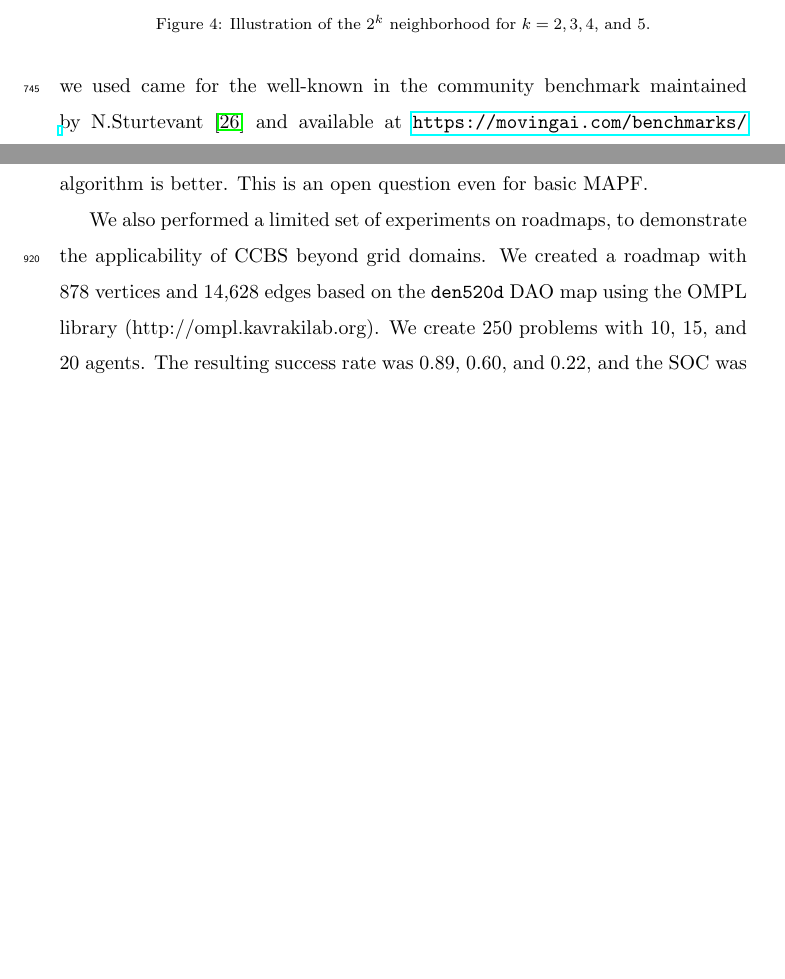
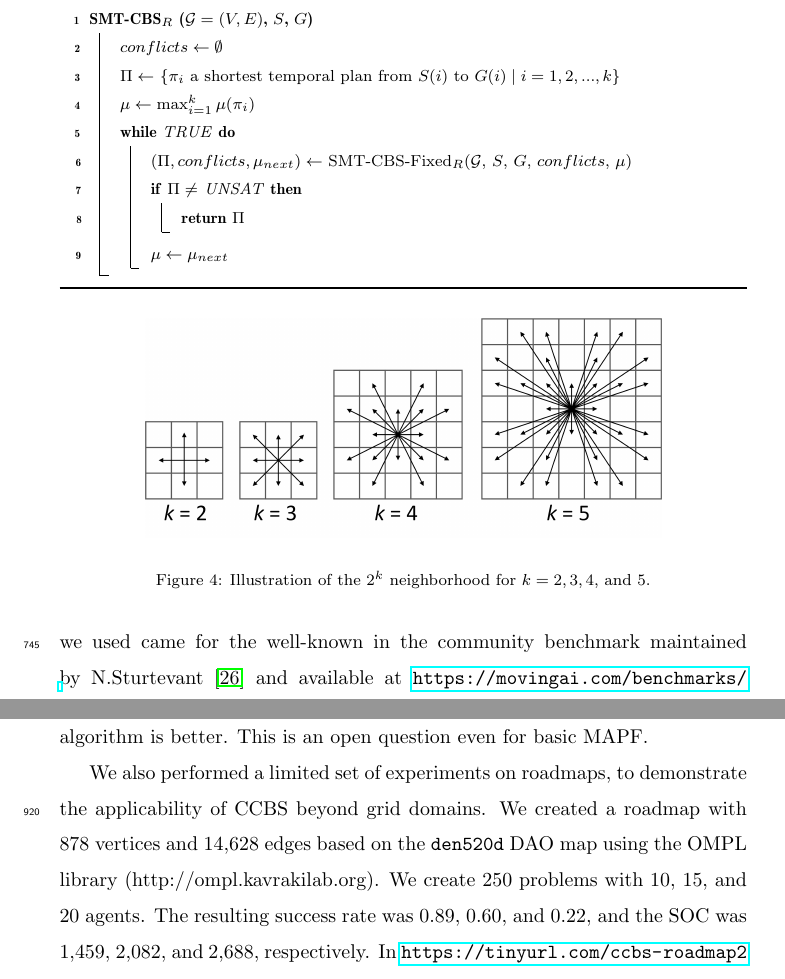
Before and after one commit to ronistern/Continuous-Time-MAPF---AIJ-paper, a LaTeX paper (main.tex): two parts of pages 31 and 37 of 49 before the commit and two parts of pages 31 and 38 of 49 after it, joined at a grey line, cut at the place of the change, the shorter picture padded with empty space. Compiled offline with pdfLaTeX.

Commit message:
txs auto checkin

```diff
--- a/main.tex
+++ b/main.tex
@@ -1430,7 +1430,23 @@ The resulting propositional formula is used in our algorithm as the \ps.
 
 
 \subsection{Finding Optimal Makespan Solutions}
-
+\begin{algorithm}[h]
+	\begin{footnotesize}
+		\SetKwBlock{NRICL}{SMT-CBS$_R$ ($\mathcal{G}=(V,E)$, \source, \target)}{end} \NRICL{
+			$conflicts \gets \emptyset$\\
+			$\Pi \gets$ $\{\pi_i$ a shortest temporal plan from $\source(i)$ to $\target(i)\;|\;i = 1,2,...,k\}$ \\
+			$\mu \gets \max_{i=1}^k{\mu(\pi_i)}$ \\
+			\While {$\mathit{TRUE}$}{
+				$(\Pi,conflicts,\mu_{next}) \gets$ SMT-CBS-Fixed$_R$($\mathcal{G}$, $\source$, $\target$, $conflicts$, $\mu$)\\
+				\If {$\Pi \neq$ UNSAT}{
+					\Return $\Pi$\\
+				}
+				$\mu \gets \mu_{next}$\\
+			}
+		}
+		\caption{High-level of the SMT-based \mapfr solving} \label{alg-SMTCBS-high}
+	\end{footnotesize}
+\end{algorithm}
 
 
 Finally, we present our \smtcbs algorithm.
```
